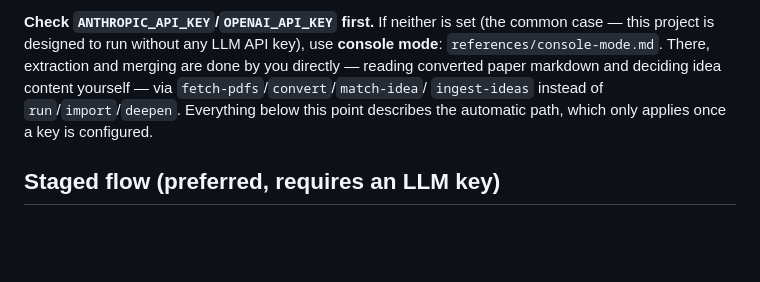
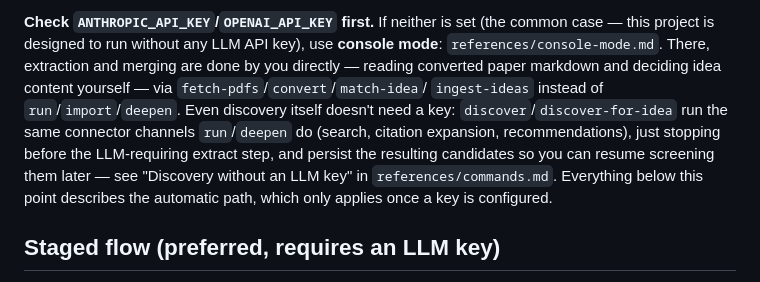
Before and after one commit to kyryl-shtefiienko/LPS, a Markdown page: claude/research-harness/SKILL.md, the part around the change. Drawn GitHub-style; blank space fills up the shorter version.

Commit message:
Update skill: research-harness — keyless discovery (discover/discover-for-idea)
Adds discover/discover-for-idea/show-discovery-batch/list-discovery-batches:
run/deepen's same connector channels (search, citation expansion,
recommendations) without requiring an LLM key, stopping before the
extract step and persisting results as a resumable batch. Also documents
deepen's per-channel budget quotas (citation expansion can no longer
starve recommendations/keyword search) and on-demand Semantic Scholar
seed-id resolution.

Co-Authored-By: Claude Sonnet 5 <noreply@anthropic.com>

```diff
--- a/claude/research-harness/SKILL.md
+++ b/claude/research-harness/SKILL.md
@@ -69,9 +69,14 @@ common case — this project is designed to run without any LLM API key), use
 **console mode**: `references/console-mode.md`. There, extraction and
 merging are done by you directly — reading converted paper markdown and
 deciding idea content yourself — via `fetch-pdfs`/`convert`/`match-idea`/
-`ingest-ideas` instead of `run`/`import`/`deepen`. Everything below this
-point describes the automatic path, which only applies once a key is
-configured.
+`ingest-ideas` instead of `run`/`import`/`deepen`. Even discovery itself
+doesn't need a key: `discover`/`discover-for-idea` run the same connector
+channels `run`/`deepen` do (search, citation expansion, recommendations),
+just stopping before the LLM-requiring extract step, and persist the
+resulting candidates so you can resume screening them later — see
+"Discovery without an LLM key" in `references/commands.md`. Everything
+below this point describes the automatic path, which only applies once a
+key is configured.
 
 ## Staged flow (preferred, requires an LLM key)
 
```
Also changed, not shown: 2 other files.
